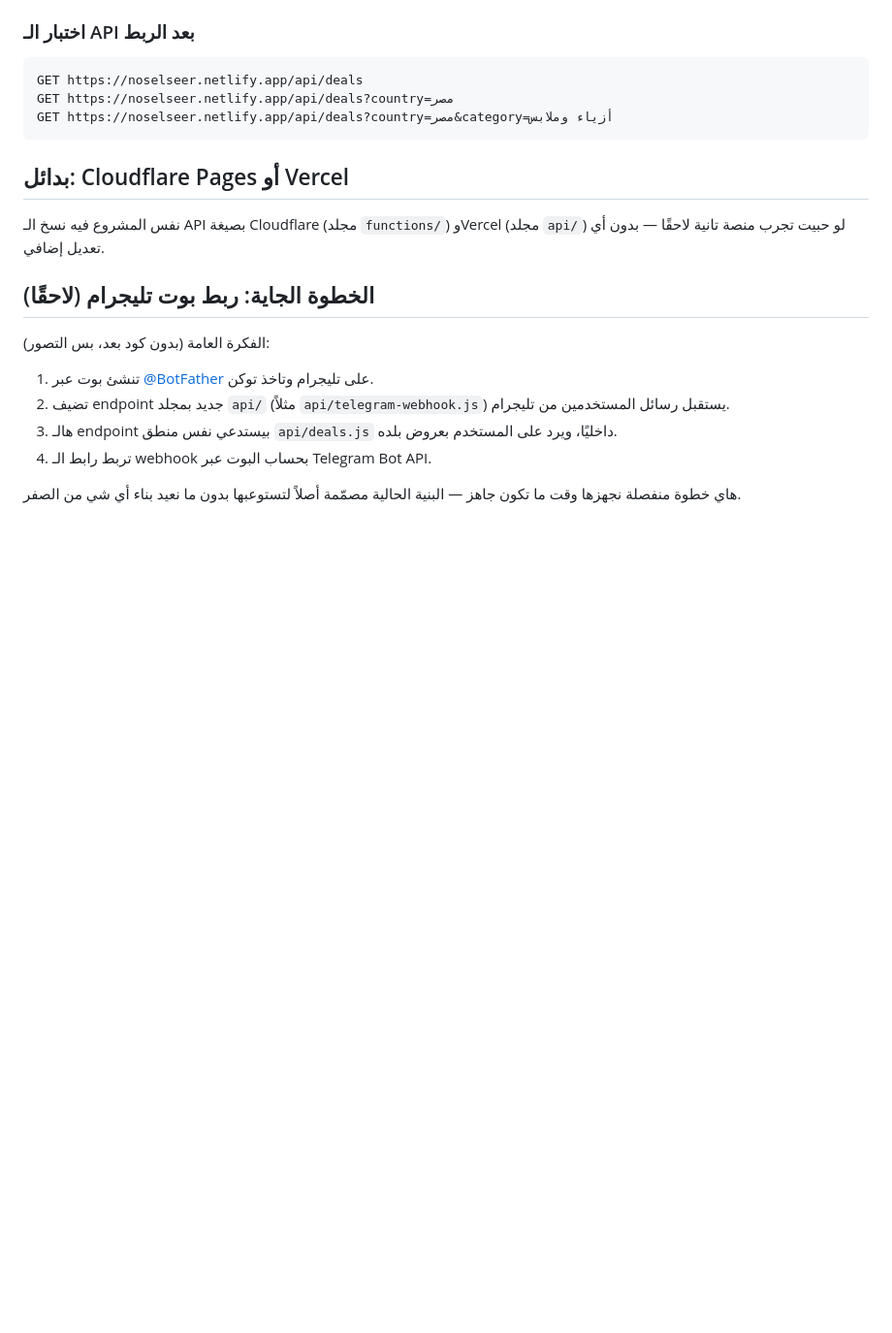
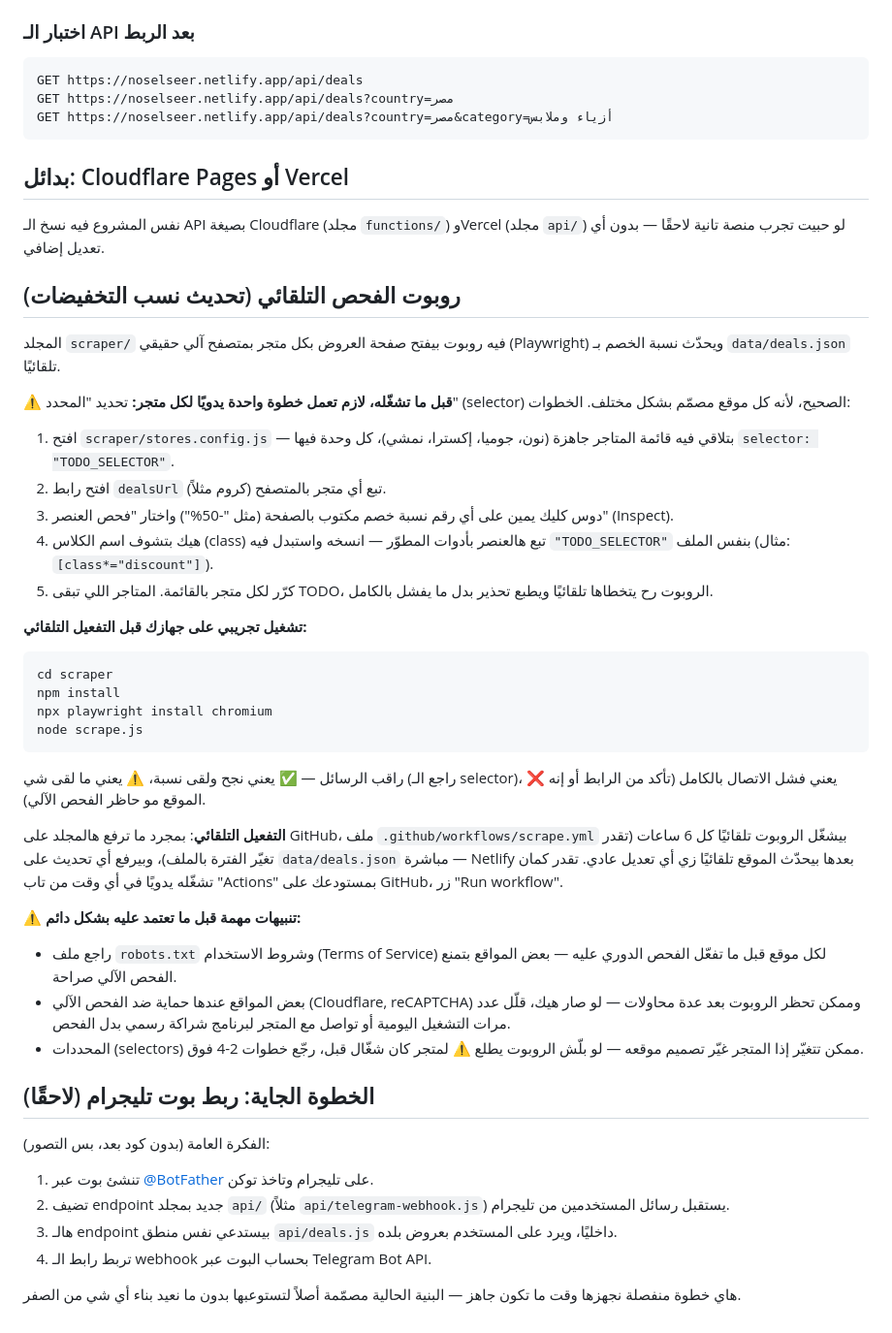
Before and after one commit to ramialderi/nos-el-seer, a Markdown page: README.md, the part around the change. Shown at 97% size. Rendered like a GitHub page; blank space fills up the shorter version.

````diff
--- a/README.md
+++ b/README.md
@@ -83,6 +83,52 @@ GET https://noselseer.netlify.app/api/deals?country=مصر&category=أزياء
 نفس المشروع فيه نسخ الـ API بصيغة Cloudflare (مجلد `functions/`) وVercel
 (مجلد `api/`) لو حبيت تجرب منصة تانية لاحقًا — بدون أي تعديل إضافي.
 
+## روبوت الفحص التلقائي (تحديث نسب التخفيضات)
+
+المجلد `scraper/` فيه روبوت بيفتح صفحة العروض بكل متجر بمتصفح آلي حقيقي
+(Playwright) ويحدّث نسبة الخصم بـ `data/deals.json` تلقائيًا.
+
+**⚠️ قبل ما تشغّله، لازم تعمل خطوة واحدة يدويًا لكل متجر:** تحديد
+"المحدد" (selector) الصحيح، لأنه كل موقع مصمّم بشكل مختلف. الخطوات:
+
+1. افتح `scraper/stores.config.js` — بتلاقي فيه قائمة المتاجر جاهزة
+   (نون، جوميا، إكسترا، نمشي)، كل وحدة فيها `selector: "TODO_SELECTOR"`.
+2. افتح رابط `dealsUrl` تبع أي متجر بالمتصفح (كروم مثلاً).
+3. دوس كليك يمين على أي رقم نسبة خصم مكتوب بالصفحة (مثل "-50%") واختار
+   "فحص العنصر" (Inspect).
+4. هيك بتشوف اسم الكلاس (class) تبع هالعنصر بأدوات المطوّر — انسخه
+   واستبدل فيه `"TODO_SELECTOR"` بنفس الملف (مثال: `[class*="discount"]`).
+5. كرّر لكل متجر بالقائمة. المتاجر اللي تبقى TODO، الروبوت رح يتخطاها
+   تلقائيًا ويطبع تحذير بدل ما يفشل بالكامل.
+
+**تشغيل تجريبي على جهازك قبل التفعيل التلقائي:**
+
+```bash
+cd scraper
+npm install
+npx playwright install chromium
+node scrape.js
+```
+
+راقب الرسائل — ✅ يعني نجح ولقى نسبة، ⚠️ يعني ما لقى شي (راجع الـ
+selector)، ❌ يعني فشل الاتصال بالكامل (تأكد من الرابط أو إنه الموقع مو
+حاظر الفحص الآلي).
+
+**التفعيل التلقائي**: بمجرد ما ترفع هالمجلد على GitHub، ملف
+`.github/workflows/scrape.yml` بيشغّل الروبوت تلقائيًا كل 6 ساعات (تقدر
+تغيّر الفترة بالملف)، وبيرفع أي تحديث على `data/deals.json` مباشرة —
+Netlify بعدها بيحدّث الموقع تلقائيًا زي أي تعديل عادي. تقدر كمان تشغّله
+يدويًا في أي وقت من تاب "Actions" بمستودعك على GitHub، زر "Run workflow".
+
+**⚠️ تنبيهات مهمة قبل ما تعتمد عليه بشكل دائم:**
+- راجع ملف `robots.txt` وشروط الاستخدام (Terms of Service) لكل موقع قبل
+  ما تفعّل الفحص الدوري عليه — بعض المواقع بتمنع الفحص الآلي صراحة.
+- بعض المواقع عندها حماية ضد الفحص الآلي (Cloudflare, reCAPTCHA) وممكن
+  تحظر الروبوت بعد عدة محاولات — لو صار هيك، قلّل عدد مرات التشغيل
+  اليومية أو تواصل مع المتجر لبرنامج شراكة رسمي بدل الفحص.
+- المحددات (selectors) ممكن تتغيّر إذا المتجر غيّر تصميم موقعه — لو
+  بلّش الروبوت يطلع ⚠️ لمتجر كان شغّال قبل، رجّع خطوات 2-4 فوق.
+
 ## الخطوة الجاية: ربط بوت تليجرام (لاحقًا)
 
 الفكرة العامة (بدون كود بعد، بس التصور):
````
